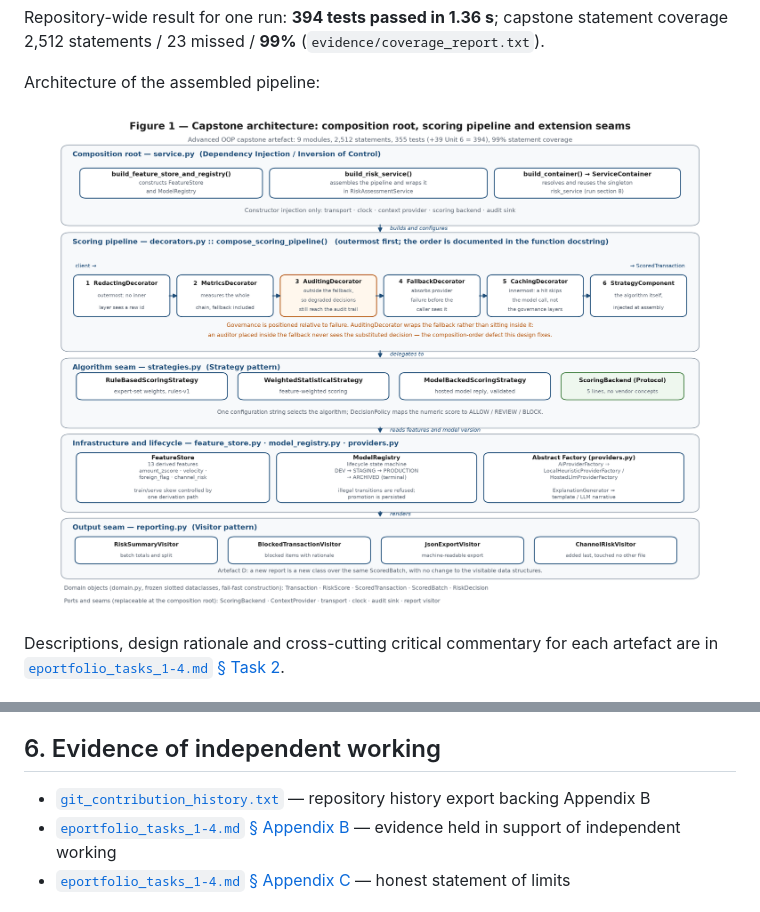
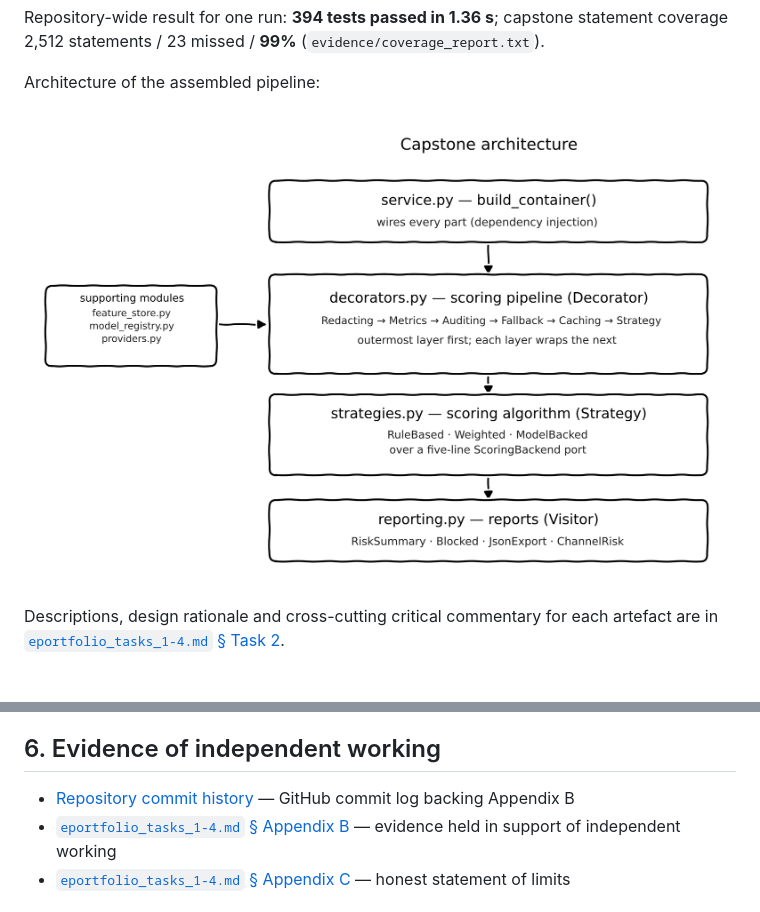
Before and after one commit to 12701559/aoodp-capstone, a Markdown page: docs/index.md, 2 parts joined by grey strips. Drawn GitHub-style; pictures changed too: docs/figure_1_architecture.png.

```diff
--- a/docs/index.md
+++ b/docs/index.md
@@ -93,7 +93,7 @@ submission records that as a gap rather than substituting retrospective notes.
 
 ## 6. Evidence of independent working
 
-- [`git_contribution_history.txt`](git_contribution_history.txt) — repository history export backing Appendix B
+- [Repository commit history](https://github.com/12701559/aoodp-capstone/commits/main) — GitHub commit log backing Appendix B
 - [`eportfolio_tasks_1-4.md` § Appendix B](eportfolio_tasks_1-4.md) — evidence held in support of independent working
 - [`eportfolio_tasks_1-4.md` § Appendix C](eportfolio_tasks_1-4.md) — honest statement of limits
 
```
Also changed, not shown: docs/eportfolio_tasks_1-4.md (+2 -1 lines), 3 other files.
